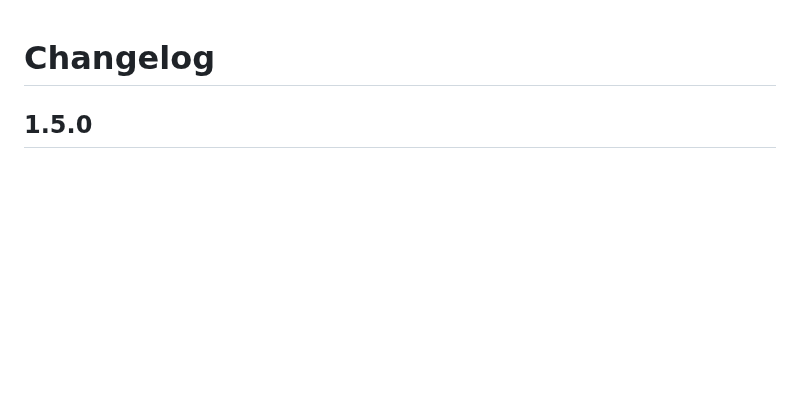
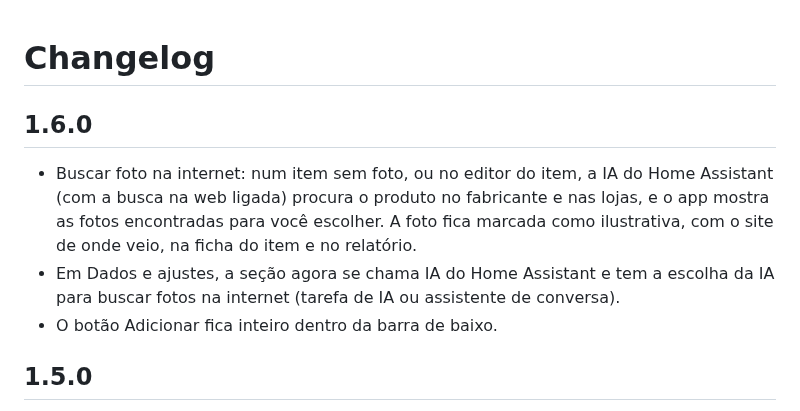
Before and after one commit to diegozapella63/inventario-ha, a Markdown page: inventario/CHANGELOG.md, the part around the change. Rendered like a GitHub page; blank space fills up the shorter version.

```diff
--- a/inventario/CHANGELOG.md
+++ b/inventario/CHANGELOG.md
@@ -1,4 +1,10 @@
 # Changelog
+
+## 1.6.0
+
+- Buscar foto na internet: num item sem foto, ou no editor do item, a IA do Home Assistant (com a busca na web ligada) procura o produto no fabricante e nas lojas, e o app mostra as fotos encontradas para você escolher. A foto fica marcada como ilustrativa, com o site de onde veio, na ficha do item e no relatório.
+- Em Dados e ajustes, a seção agora se chama IA do Home Assistant e tem a escolha da IA para buscar fotos na internet (tarefa de IA ou assistente de conversa).
+- O botão Adicionar fica inteiro dentro da barra de baixo.
 
 ## 1.5.0
 
```
Also changed, not shown: README.md (+1 -0 lines), inventario/DOCS.md (+16 -1 lines), docs/comodo.png, docs/comodos.png, docs/inicio.png, 4 other files.
